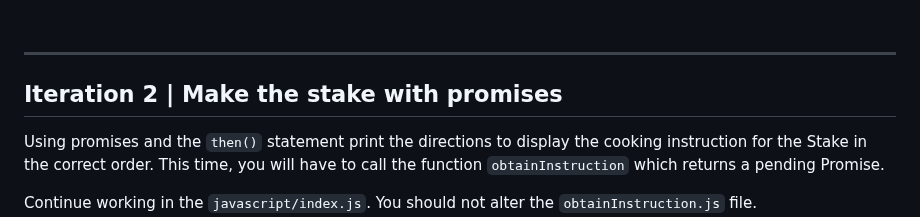
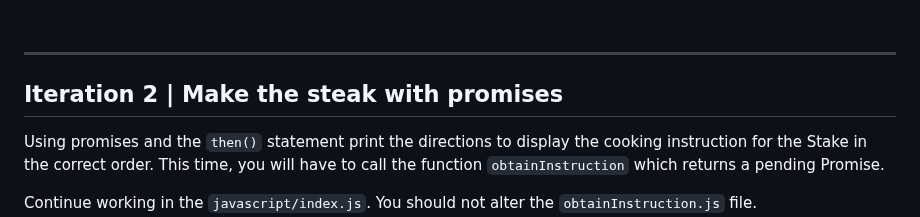
Before and after one commit to ironhack-labs/lab-es6-promises, a Markdown page: README.md, the part around the change. Rendered like a GitHub page.

Commit message:
stake-steak typo corrected

```diff
--- a/README.md
+++ b/README.md
@@ -130,7 +130,7 @@ After the last step, you should display an additional `<li>` with the text: `Mas
 
 ----
 
-## Iteration 2 | Make the stake with promises
+## Iteration 2 | Make the steak with promises
 
 
 Using promises and the `then()` statement print the directions to display the cooking instruction for the Stake in the correct order.
```
